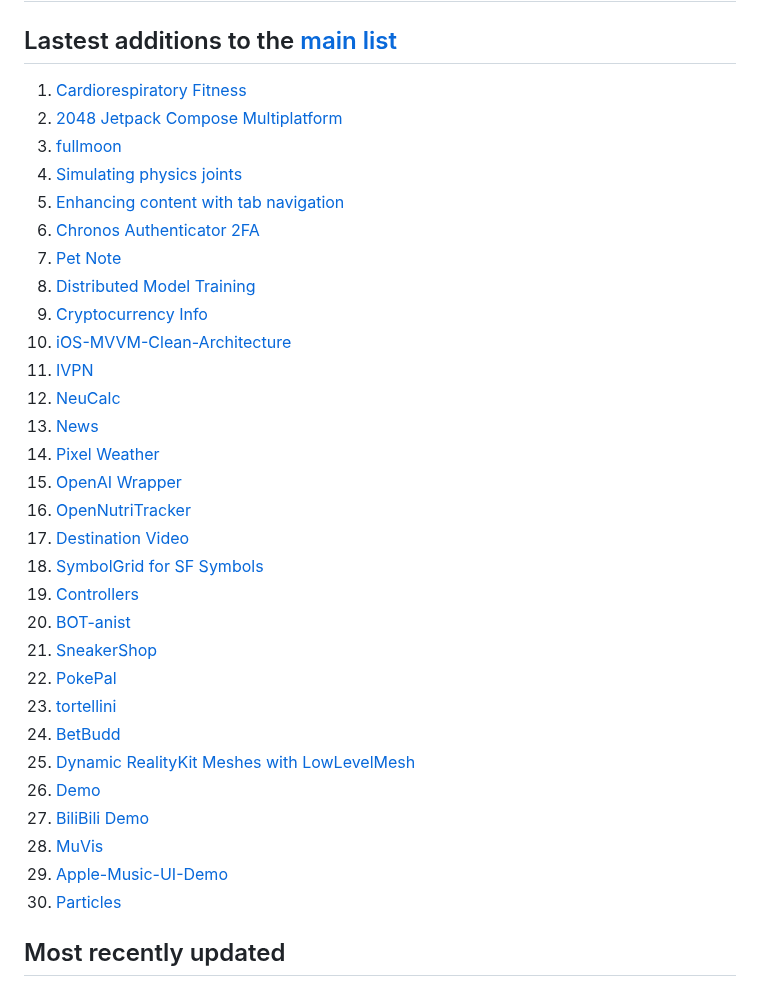
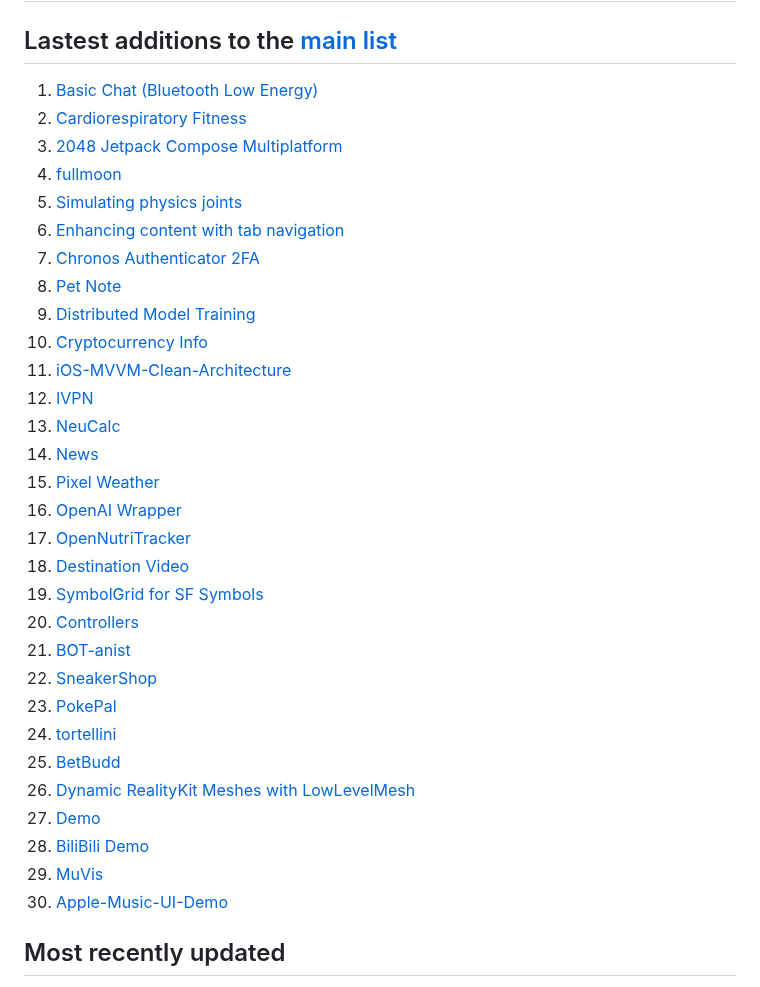
Before and after one commit to dkhamsing/open-source-ios-apps, a Markdown page: LATEST.md, the part around the change. GitHub-like rendering.

Commit message:
[auto] [ci skip] Generate LATEST

```diff
--- a/LATEST.md
+++ b/LATEST.md
@@ -2,36 +2,36 @@
 
 ## Lastest additions to the [main list](https://github.com/dkhamsing/open-source-ios-apps)
 
-1. [Cardiorespiratory Fitness](https://github.com/Sage-Bionetworks/CardiorespiratoryFitness-iOS)
-2. [2048 Jetpack Compose Multiplatform](https://github.com/alexjlockwood/compose-multiplatform-2048)
-3. [fullmoon](https://github.com/mainframecomputer/fullmoon-ios)
-4. [Simulating physics joints](https://developer.apple.com/documentation/realitykit/simulating-physics-joints-in-your-realitykit-app)
-5. [Enhancing content with tab navigation](https://developer.apple.com/documentation/swiftui/enhancing-your-app-content-with-tab-navigation)
-6. [Chronos Authenticator 2FA](https://github.com/joeldavidw/Chronos)
-7. [Pet Note](https://github.com/XunMengWinter/PetNote-oss)
-8. [Distributed Model Training](https://github.com/denissimon/distributed-model-training)
-9. [Cryptocurrency Info](https://github.com/denissimon/Cryptocurrency-Info)
-10. [iOS-MVVM-Clean-Architecture](https://github.com/denissimon/iOS-MVVM-Clean-Architecture)
-11. [IVPN](https://github.com/ivpn/ios-app)
-12. [NeuCalc](https://github.com/YusuFKaan48/NeuCalc)
-13. [News](https://github.com/YusuFKaan48/News)
-14. [Pixel Weather](https://github.com/YusuFKaan48/PixelWeather)
-15. [OpenAI Wrapper](https://github.com/adamlyttleapps/OpenAI-Wrapper-SwiftUI)
-16. [OpenNutriTracker](https://github.com/simonoppowa/OpenNutriTracker)
-17. [Destination Video](https://developer.apple.com/documentation/visionos/destination-video)
-18. [SymbolGrid for SF Symbols](https://github.com/dl-alexandre/SymbolGrid)
-19. [Controllers](https://github.com/yuripetrosyan/Controllers)
-20. [BOT-anist](https://developer.apple.com/documentation/visionos/bot-anist)
-21. [SneakerShop](https://github.com/c-villain/SneakerShop)
-22. [PokePal](https://github.com/wvabrinskas/PokePal)
-23. [tortellini](https://github.com/nate-parrott/tortellini)
-24. [BetBudd](https://github.com/bigjermaine/BetBudd)
-25. [Dynamic RealityKit Meshes with LowLevelMesh](https://github.com/metal-by-example/metal-spatial-dynamic-mesh)
-26. [Demo](https://github.com/ivan-magda/ios-demo)
-27. [BiliBili Demo](https://github.com/yichengchen/ATV-Bilibili-demo)
-28. [MuVis](https://github.com/Keith-43/MuVis)
-29. [Apple-Music-UI-Demo](https://github.com/sebjvidal/Apple-Music-UI-Demo)
-30. [Particles](https://developer.apple.com/documentation/realitykit/simulating-particles-in-your-visionos-app)
+1. [Basic Chat (Bluetooth Low Energy)](https://github.com/adafruit/Basic-Chat)
+2. [Cardiorespiratory Fitness](https://github.com/Sage-Bionetworks/CardiorespiratoryFitness-iOS)
+3. [2048 Jetpack Compose Multiplatform](https://github.com/alexjlockwood/compose-multiplatform-2048)
+4. [fullmoon](https://github.com/mainframecomputer/fullmoon-ios)
+5. [Simulating physics joints](https://developer.apple.com/documentation/realitykit/simulating-physics-joints-in-your-realitykit-app)
+6. [Enhancing content with tab navigation](https://developer.apple.com/documentation/swiftui/enhancing-your-app-content-with-tab-navigation)
+7. [Chronos Authenticator 2FA](https://github.com/joeldavidw/Chronos)
+8. [Pet Note](https://github.com/XunMengWinter/PetNote-oss)
+9. [Distributed Model Training](https://github.com/denissimon/distributed-model-training)
+10. [Cryptocurrency Info](https://github.com/denissimon/Cryptocurrency-Info)
+11. [iOS-MVVM-Clean-Architecture](https://github.com/denissimon/iOS-MVVM-Clean-Architecture)
+12. [IVPN](https://github.com/ivpn/ios-app)
+13. [NeuCalc](https://github.com/YusuFKaan48/NeuCalc)
+14. [News](https://github.com/YusuFKaan48/News)
+15. [Pixel Weather](https://github.com/YusuFKaan48/PixelWeather)
+16. [OpenAI Wrapper](https://github.com/adamlyttleapps/OpenAI-Wrapper-SwiftUI)
+17. [OpenNutriTracker](https://github.com/simonoppowa/OpenNutriTracker)
+18. [Destination Video](https://developer.apple.com/documentation/visionos/destination-video)
+19. [SymbolGrid for SF Symbols](https://github.com/dl-alexandre/SymbolGrid)
+20. [Controllers](https://github.com/yuripetrosyan/Controllers)
+21. [BOT-anist](https://developer.apple.com/documentation/visionos/bot-anist)
+22. [SneakerShop](https://github.com/c-villain/SneakerShop)
+23. [PokePal](https://github.com/wvabrinskas/PokePal)
+24. [tortellini](https://github.com/nate-parrott/tortellini)
+25. [BetBudd](https://github.com/bigjermaine/BetBudd)
+26. [Dynamic RealityKit Meshes with LowLevelMesh](https://github.com/metal-by-example/metal-spatial-dynamic-mesh)
+27. [Demo](https://github.com/ivan-magda/ios-demo)
+28. [BiliBili Demo](https://github.com/yichengchen/ATV-Bilibili-demo)
+29. [MuVis](https://github.com/Keith-43/MuVis)
+30. [Apple-Music-UI-Demo](https://github.com/sebjvidal/Apple-Music-UI-Demo)
 
 ## Most recently updated
 
```
